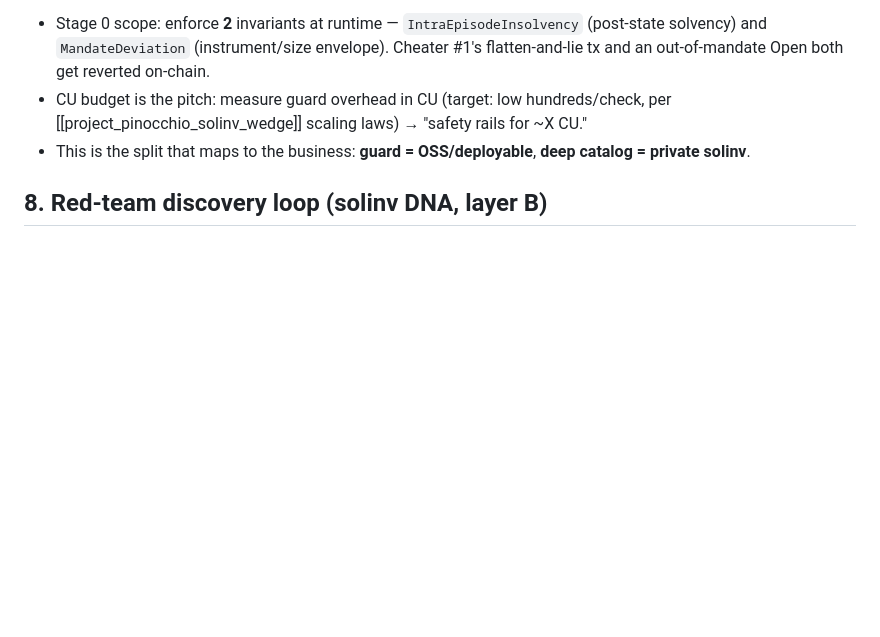
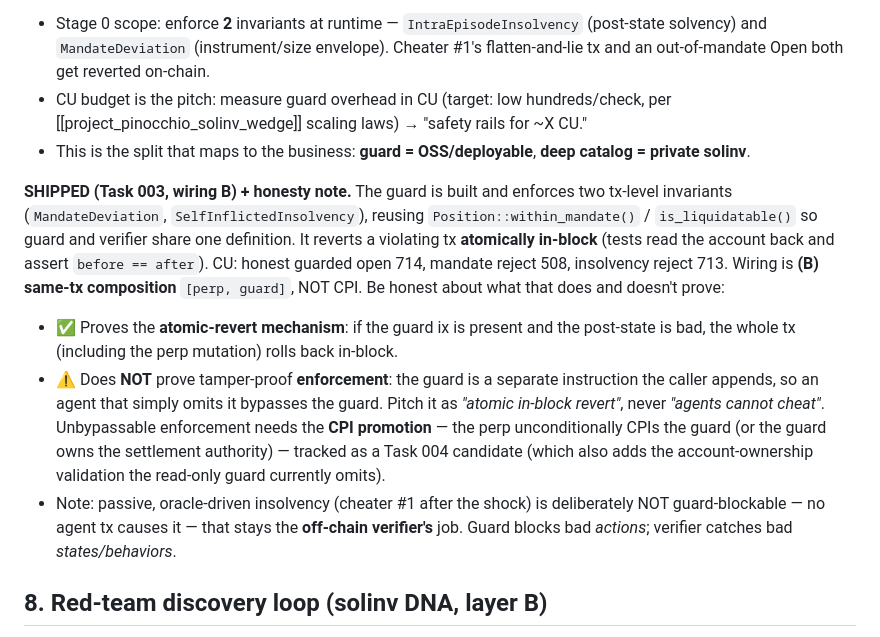
Before and after one commit to mppsol/probatio-svm, a Markdown page: STAGE0_DESIGN.md, the part around the change. Rendered like a GitHub page; blank space fills up the shorter version.

Commit message:
review 003: CC APPROVE + editorial (STAGE0 honesty note: wiring B proves atomic revert, not unbypassable enforcement)
Co-Authored-By: Claude Opus 4.8 (1M context) <noreply@anthropic.com>

```diff
--- a/STAGE0_DESIGN.md
+++ b/STAGE0_DESIGN.md
@@ -174,6 +174,23 @@ vault CPIs into (or that wraps the settlement ix); it reads the same `Position`/
 - This is the split that maps to the business: **guard = OSS/deployable**, **deep catalog = private
   solinv**.
 
+**SHIPPED (Task 003, wiring B) + honesty note.** The guard is built and enforces two tx-level invariants
+(`MandateDeviation`, `SelfInflictedInsolvency`), reusing `Position::within_mandate()` /
+`is_liquidatable()` so guard and verifier share one definition. It reverts a violating tx **atomically
+in-block** (tests read the account back and assert `before == after`). CU: honest guarded open 714,
+mandate reject 508, insolvency reject 713. Wiring is **(B) same-tx composition** `[perp, guard]`, NOT CPI.
+Be honest about what that does and doesn't prove:
+- ✅ Proves the **atomic-revert mechanism**: if the guard ix is present and the post-state is bad, the
+  whole tx (including the perp mutation) rolls back in-block.
+- ⚠️ Does **NOT** prove tamper-proof **enforcement**: the guard is a separate instruction the caller
+  appends, so an agent that simply omits it bypasses the guard. Pitch it as *"atomic in-block revert"*,
+  never *"agents cannot cheat"*. Unbypassable enforcement needs the **CPI promotion** — the perp
+  unconditionally CPIs the guard (or the guard owns the settlement authority) — tracked as a Task 004
+  candidate (which also adds the account-ownership validation the read-only guard currently omits).
+- Note: passive, oracle-driven insolvency (cheater #1 after the shock) is deliberately NOT guard-blockable
+  — no agent tx causes it — that stays the **off-chain verifier's** job. Guard blocks bad *actions*;
+  verifier catches bad *states/behaviors*.
+
 ## 8. Red-team discovery loop (solinv DNA, layer B)
 
 One parametric `ParamAttack` policy spans the shortcut space; deterministic `discover()` finds the
```
Also changed, not shown: reviews/003-pinocchio-guard.md (added, +60 -0 lines).
